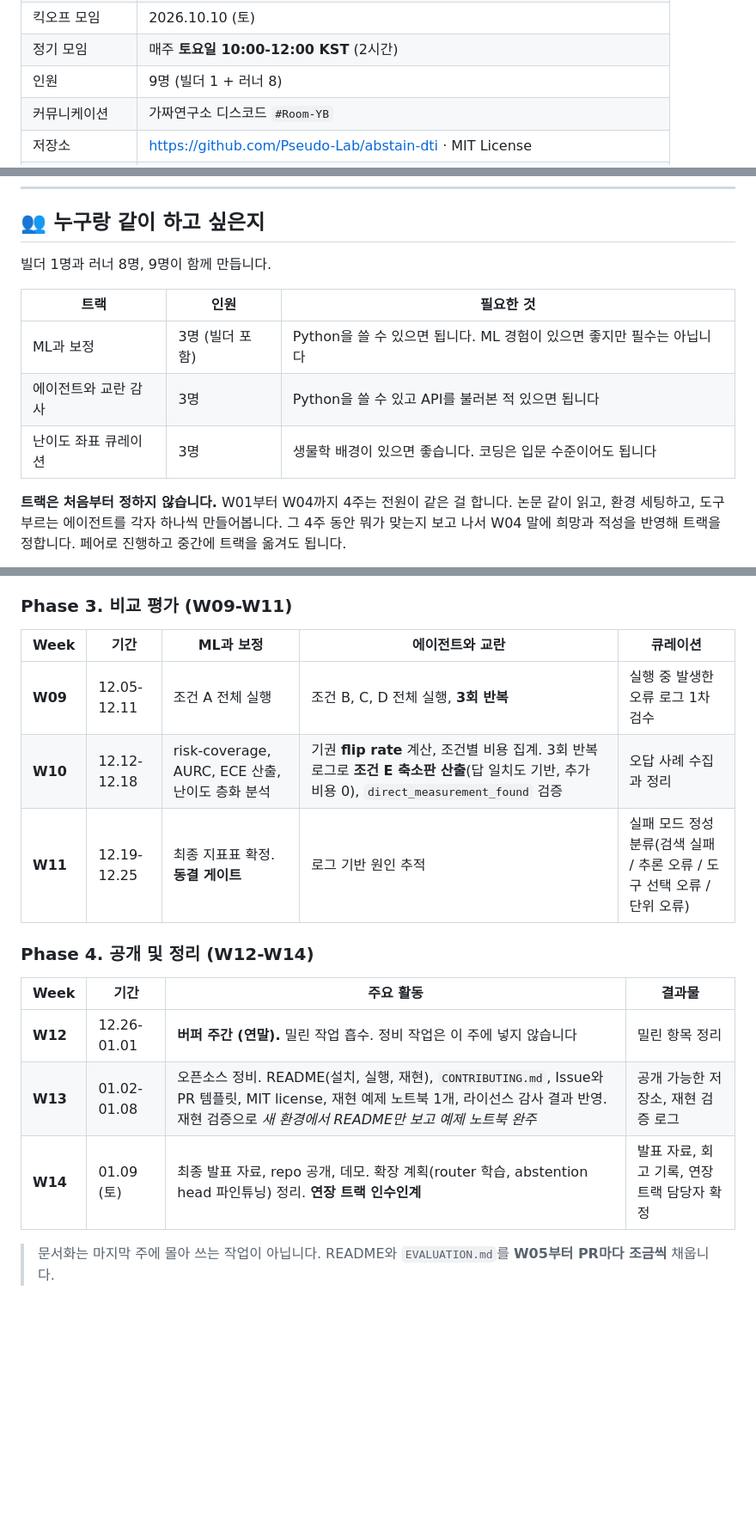
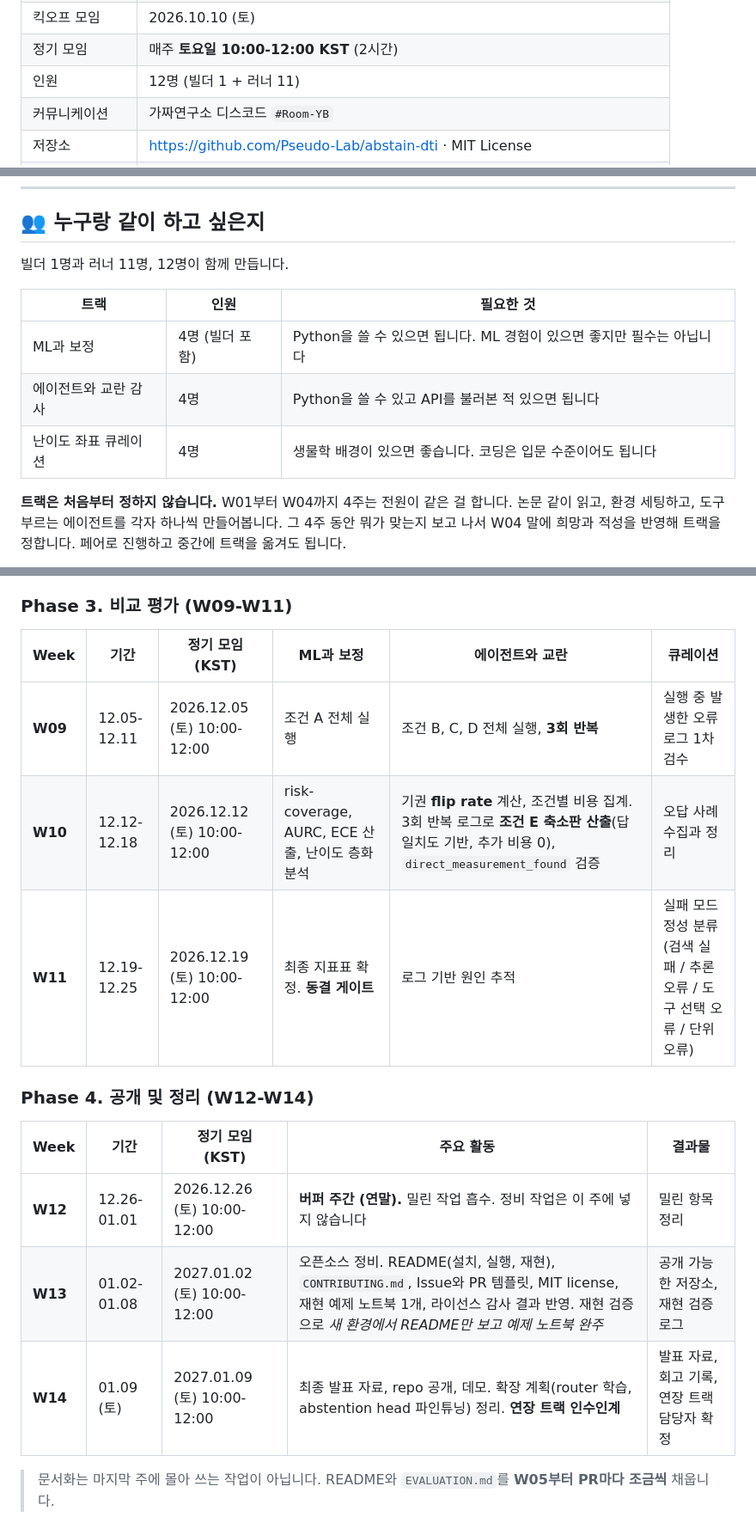
Before and after one commit to Pseudo-Lab/abstain-dti, a Markdown page: README.md, 3 parts joined by grey strips. Shown at 86% size. Rendered like a GitHub page; folded sections open; blank space fills up the shorter version.

```diff
--- a/README.md
+++ b/README.md
@@ -25,7 +25,7 @@
 | 활동 기간 | 2026.10.04 - 2027.01.09 (12주 코어 + 2주 버퍼) |
 | 킥오프 모임 | 2026.10.10 (토) |
 | 정기 모임 | 매주 **토요일 10:00-12:00 KST** (2시간) |
-| 인원 | 9명 (빌더 1 + 러너 8) |
+| 인원 | 12명 (빌더 1 + 러너 11) |
 | 커뮤니케이션 | 가짜연구소 디스코드 `#Room-YB` |
 | 저장소 | <https://github.com/Pseudo-Lab/abstain-dti> · MIT License |
 | 프로젝트 페이지 | <https://pseudo-lab.com/projects/8f035eab-4433-4661-9ae8-8f20e57ef06b> |
@@ -111,13 +111,13 @@ Medea는 검증을 전제로 한 설계와 보정된 기권이 성능에 기여
 
 ## 👥 누구랑 같이 하고 싶은지
 
-빌더 1명과 러너 8명, 9명이 함께 만듭니다.
+빌더 1명과 러너 11명, 12명이 함께 만듭니다.
 
 | 트랙 | 인원 | 필요한 것 |
 | --- | --- | --- |
-| ML과 보정 | 3명 (빌더 포함) | Python을 쓸 수 있으면 됩니다. ML 경험이 있으면 좋지만 필수는 아닙니다 |
-| 에이전트와 교란 감사 | 3명 | Python을 쓸 수 있고 API를 불러본 적 있으면 됩니다 |
-| 난이도 좌표 큐레이션 | 3명 | 생물학 배경이 있으면 좋습니다. 코딩은 입문 수준이어도 됩니다 |
+| ML과 보정 | 4명 (빌더 포함) | Python을 쓸 수 있으면 됩니다. ML 경험이 있으면 좋지만 필수는 아닙니다 |
+| 에이전트와 교란 감사 | 4명 | Python을 쓸 수 있고 API를 불러본 적 있으면 됩니다 |
+| 난이도 좌표 큐레이션 | 4명 | 생물학 배경이 있으면 좋습니다. 코딩은 입문 수준이어도 됩니다 |
 
 **트랙은 처음부터 정하지 않습니다.** W01부터 W04까지 4주는 전원이 같은 걸 합니다. 논문 같이 읽고,
 환경 세팅하고, 도구 부르는 에이전트를 각자 하나씩 만들어봅니다. 그 4주 동안 뭐가 맞는지 보고 나서
@@ -429,19 +432,19 @@ accuracy)에서 비교합니다.
 
 ### Phase 3. 비교 평가 (W09-W11)
 
-| Week | 기간 | ML과 보정 | 에이전트와 교란 | 큐레이션 |
-| --- | --- | --- | --- | --- |
-| **W09** | 12.05-12.11 | 조건 A 전체 실행 | 조건 B, C, D 전체 실행, **3회 반복** | 실행 중 발생한 오류 로그 1차 검수 |
-| **W10** | 12.12-12.18 | risk-coverage, AURC, ECE 산출, 난이도 층화 분석 | 기권 **flip rate** 계산, 조건별 비용 집계. 3회 반복 로그로 **조건 E 축소판 산출**(답 일치도 기반, 추가 비용 0), `direct_measurement_found` 검증 | 오답 사례 수집과 정리 |
-| **W11** | 12.19-12.25 | 최종 지표표 확정. **동결 게이트** | 로그 기반 원인 추적 | 실패 모드 정성 분류(검색 실패 / 추론 오류 / 도구 선택 오류 / 단위 오류) |
+| Week | 기간 | 정기 모임 (KST) | ML과 보정 | 에이전트와 교란 | 큐레이션 |
+| --- | --- | --- | --- | --- | --- |
+| **W09** | 12.05-12.11 | 2026.12.05 (토) 10:00-12:00 | 조건 A 전체 실행 | 조건 B, C, D 전체 실행, **3회 반복** | 실행 중 발생한 오류 로그 1차 검수 |
+| **W10** | 12.12-12.18 | 2026.12.12 (토) 10:00-12:00 | risk-coverage, AURC, ECE 산출, 난이도 층화 분석 | 기권 **flip rate** 계산, 조건별 비용 집계. 3회 반복 로그로 **조건 E 축소판 산출**(답 일치도 기반, 추가 비용 0), `direct_measurement_found` 검증 | 오답 사례 수집과 정리 |
+| **W11** | 12.19-12.25 | 2026.12.19 (토) 10:00-12:00 | 최종 지표표 확정. **동결 게이트** | 로그 기반 원인 추적 | 실패 모드 정성 분류(검색 실패 / 추론 오류 / 도구 선택 오류 / 단위 오류) |
 
 ### Phase 4. 공개 및 정리 (W12-W14)
 
-| Week | 기간 | 주요 활동 | 결과물 |
-| --- | --- | --- | --- |
-| **W12** | 12.26-01.01 | **버퍼 주간 (연말).** 밀린 작업 흡수. 정비 작업은 이 주에 넣지 않습니다 | 밀린 항목 정리 |
-| **W13** | 01.02-01.08 | 오픈소스 정비. README(설치, 실행, 재현), `CONTRIBUTING.md`, Issue와 PR 템플릿, MIT license, 재현 예제 노트북 1개, 라이선스 감사 결과 반영. 재현 검증으로 *새 환경에서 README만 보고 예제 노트북 완주* | 공개 가능한 저장소, 재현 검증 로그 |
-| **W14** | 01.09 (토) | 최종 발표 자료, repo 공개, 데모. 확장 계획(router 학습, abstention head 파인튜닝) 정리. **연장 트랙 인수인계** | 발표 자료, 회고 기록, 연장 트랙 담당자 확정 |
+| Week | 기간 | 정기 모임 (KST) | 주요 활동 | 결과물 |
+| --- | --- | --- | --- | --- |
+| **W12** | 12.26-01.01 | 2026.12.26 (토) 10:00-12:00 | **버퍼 주간 (연말).** 밀린 작업 흡수. 정비 작업은 이 주에 넣지 않습니다 | 밀린 항목 정리 |
+| **W13** | 01.02-01.08 | 2027.01.02 (토) 10:00-12:00 | 오픈소스 정비. README(설치, 실행, 재현), `CONTRIBUTING.md`, Issue와 PR 템플릿, MIT license, 재현 예제 노트북 1개, 라이선스 감사 결과 반영. 재현 검증으로 *새 환경에서 README만 보고 예제 노트북 완주* | 공개 가능한 저장소, 재현 검증 로그 |
+| **W14** | 01.09 (토) | 2027.01.09 (토) 10:00-12:00 | 최종 발표 자료, repo 공개, 데모. 확장 계획(router 학습, abstention head 파인튜닝) 정리. **연장 트랙 인수인계** | 발표 자료, 회고 기록, 연장 트랙 담당자 확정 |
 
 > 문서화는 마지막 주에 몰아 쓰는 작업이 아닙니다. README와 `EVALUATION.md`를 **W05부터 PR마다 조금씩**
 > 채웁니다.
```
Also changed, not shown: other parts of README.md (+15 -12 lines).
